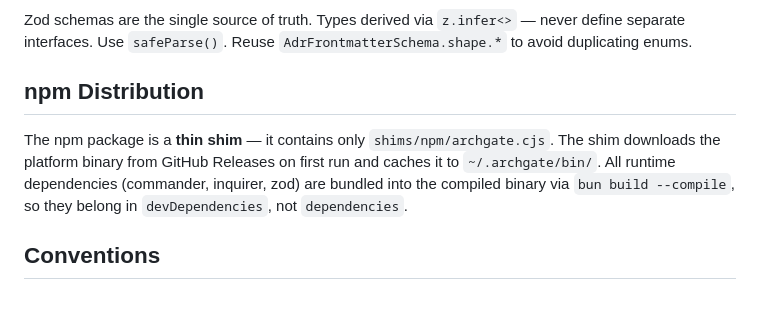
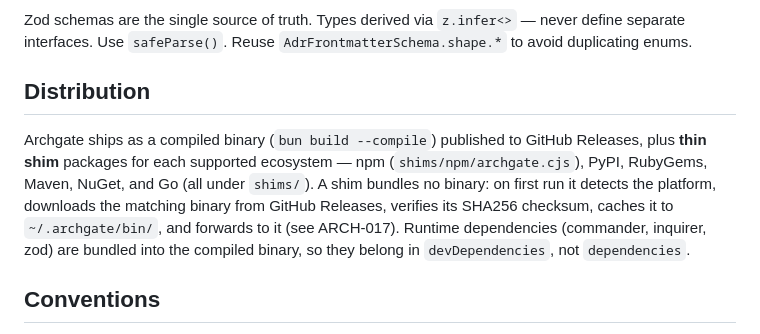
Before and after one commit to archgate/cli, a Markdown page: CLAUDE.md, the part around the change. Drawn GitHub-style; blank space fills up the shorter version.

```diff
--- a/CLAUDE.md
+++ b/CLAUDE.md
@@ -71,9 +71,9 @@ Entry point: `src/cli.ts` (shebang `#!/usr/bin/env bun`). Commands registered vi
 
 Zod schemas are the single source of truth. Types derived via `z.infer<>` — never define separate interfaces. Use `safeParse()`. Reuse `AdrFrontmatterSchema.shape.*` to avoid duplicating enums.
 
-## npm Distribution
+## Distribution
 
-The npm package is a **thin shim** — it contains only `shims/npm/archgate.cjs`. The shim downloads the platform binary from GitHub Releases on first run and caches it to `~/.archgate/bin/`. All runtime dependencies (commander, inquirer, zod) are bundled into the compiled binary via `bun build --compile`, so they belong in `devDependencies`, not `dependencies`.
+Archgate ships as a compiled binary (`bun build --compile`) published to GitHub Releases, plus **thin shim** packages for each supported ecosystem — npm (`shims/npm/archgate.cjs`), PyPI, RubyGems, Maven, NuGet, and Go (all under `shims/`). A shim bundles no binary: on first run it detects the platform, downloads the matching binary from GitHub Releases, verifies its SHA256 checksum, caches it to `~/.archgate/bin/`, and forwards to it (see ARCH-017). Runtime dependencies (commander, inquirer, zod) are bundled into the compiled binary, so they belong in `devDependencies`, not `dependencies`.
 
 ## Conventions
 
```
Also changed, not shown: ASSURANCE-CASE.md (+1 -1 lines), ROADMAP.md (+0 -2 lines).
